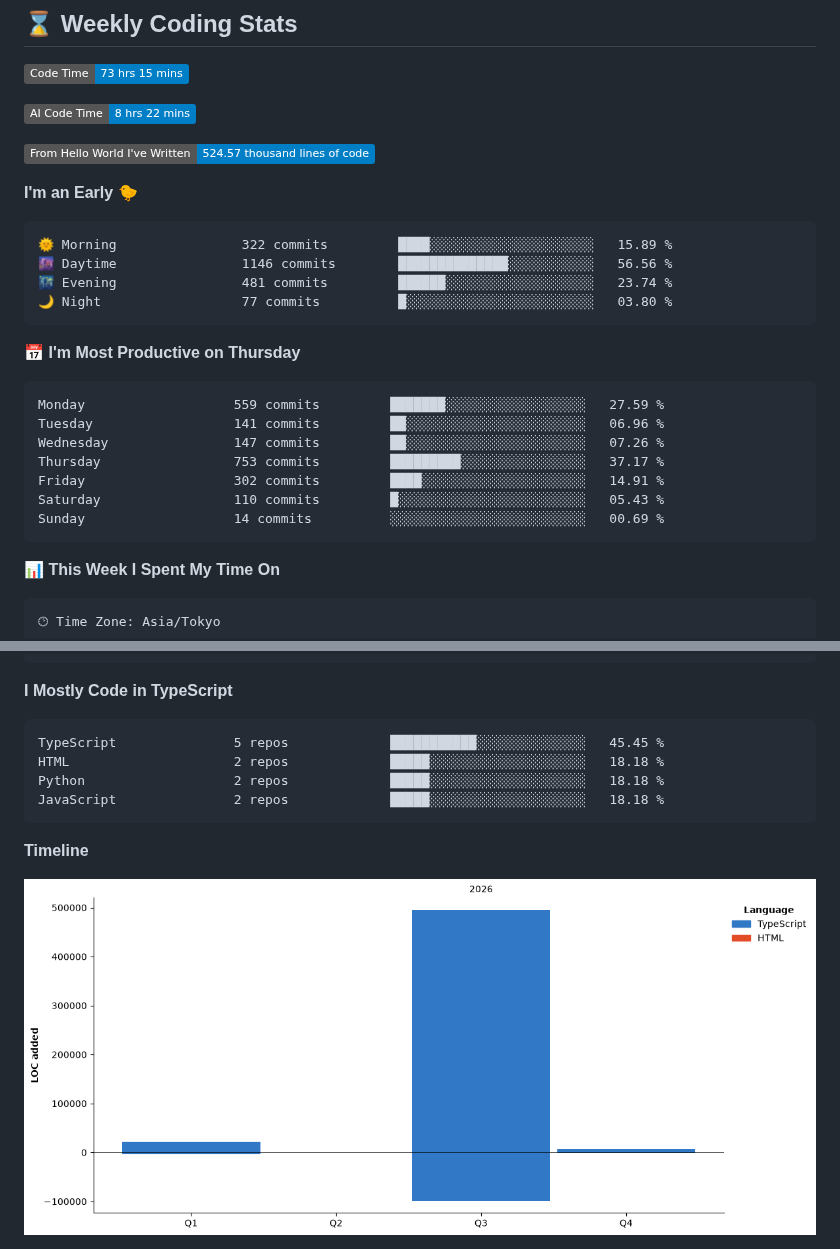
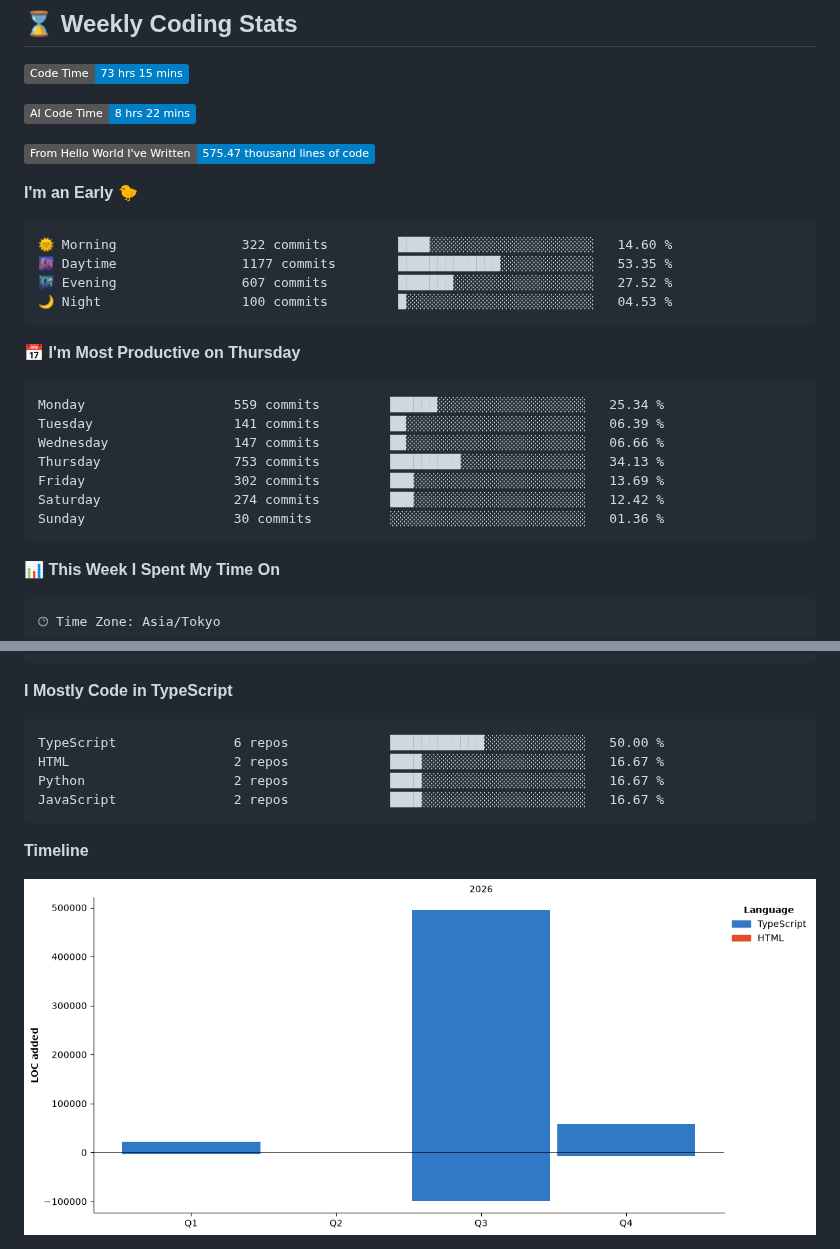
Before and after one commit to raiton-boo/raiton-boo, a Markdown page: README.md, 2 parts joined by grey strips. Rendered like a GitHub page; pictures changed too: assets/bar_graph.png; badges without logos.

Commit message:
chore: update wakatime stats ⏳

````diff
--- a/README.md
+++ b/README.md
@@ -80,26 +80,26 @@
 
 ![AI Code Time](http://img.shields.io/badge/AI%20Code%20Time-8%20hrs%2022%20mins-blue?style=flat)
 
-![Lines of code](https://img.shields.io/badge/From%20Hello%20World%20I%27ve%20Written-524.57%20thousand%20lines%20of%20code-blue?style=flat)
+![Lines of code](https://img.shields.io/badge/From%20Hello%20World%20I%27ve%20Written-575.47%20thousand%20lines%20of%20code-blue?style=flat)
 
 **I'm an Early 🐤**
 
 ```text
-🌞 Morning                322 commits         ████░░░░░░░░░░░░░░░░░░░░░   15.89 %
-🌆 Daytime                1146 commits        ██████████████░░░░░░░░░░░   56.56 %
-🌃 Evening                481 commits         ██████░░░░░░░░░░░░░░░░░░░   23.74 %
-🌙 Night                  77 commits          █░░░░░░░░░░░░░░░░░░░░░░░░   03.80 %
+🌞 Morning                322 commits         ████░░░░░░░░░░░░░░░░░░░░░   14.60 %
+🌆 Daytime                1177 commits        █████████████░░░░░░░░░░░░   53.35 %
+🌃 Evening                607 commits         ███████░░░░░░░░░░░░░░░░░░   27.52 %
+🌙 Night                  100 commits         █░░░░░░░░░░░░░░░░░░░░░░░░   04.53 %
 ```
 📅 **I'm Most Productive on Thursday**
 
 ```text
-Monday                   559 commits         ███████░░░░░░░░░░░░░░░░░░   27.59 %
-Tuesday                  141 commits         ██░░░░░░░░░░░░░░░░░░░░░░░   06.96 %
-Wednesday                147 commits         ██░░░░░░░░░░░░░░░░░░░░░░░   07.26 %
-Thursday                 753 commits         █████████░░░░░░░░░░░░░░░░   37.17 %
-Friday                   302 commits         ████░░░░░░░░░░░░░░░░░░░░░   14.91 %
-Saturday                 110 commits         █░░░░░░░░░░░░░░░░░░░░░░░░   05.43 %
-Sunday                   14 commits          ░░░░░░░░░░░░░░░░░░░░░░░░░   00.69 %
+Monday                   559 commits         ██████░░░░░░░░░░░░░░░░░░░   25.34 %
+Tuesday                  141 commits         ██░░░░░░░░░░░░░░░░░░░░░░░   06.39 %
+Wednesday                147 commits         ██░░░░░░░░░░░░░░░░░░░░░░░   06.66 %
+Thursday                 753 commits         █████████░░░░░░░░░░░░░░░░   34.13 %
+Friday                   302 commits         ███░░░░░░░░░░░░░░░░░░░░░░   13.69 %
+Saturday                 274 commits         ███░░░░░░░░░░░░░░░░░░░░░░   12.42 %
+Sunday                   30 commits          ░░░░░░░░░░░░░░░░░░░░░░░░░   01.36 %
 ```
 
 
@@ -155,10 +155,10 @@ Sonnet                   0 lines             ░░░░░░░░░░░
 **I Mostly Code in TypeScript**
 
 ```text
-TypeScript               5 repos             ███████████░░░░░░░░░░░░░░   45.45 %
-HTML                     2 repos             █████░░░░░░░░░░░░░░░░░░░░   18.18 %
-Python                   2 repos             █████░░░░░░░░░░░░░░░░░░░░   18.18 %
-JavaScript               2 repos             █████░░░░░░░░░░░░░░░░░░░░   18.18 %
+TypeScript               6 repos             ████████████░░░░░░░░░░░░░   50.00 %
+HTML                     2 repos             ████░░░░░░░░░░░░░░░░░░░░░   16.67 %
+Python                   2 repos             ████░░░░░░░░░░░░░░░░░░░░░   16.67 %
+JavaScript               2 repos             ████░░░░░░░░░░░░░░░░░░░░░   16.67 %
 ```
 
 
````
Also changed, not shown: other parts of README.md (+1 -1 lines).
